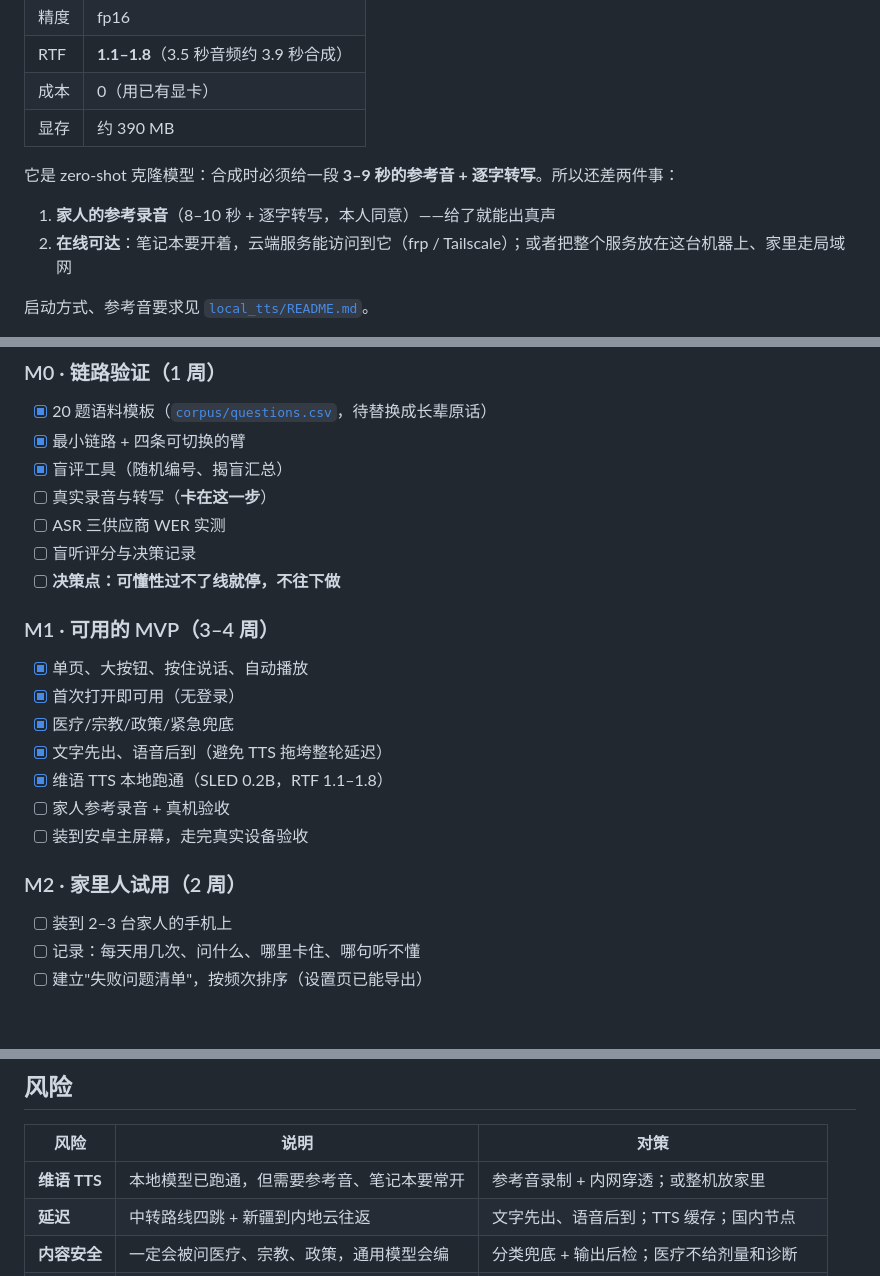
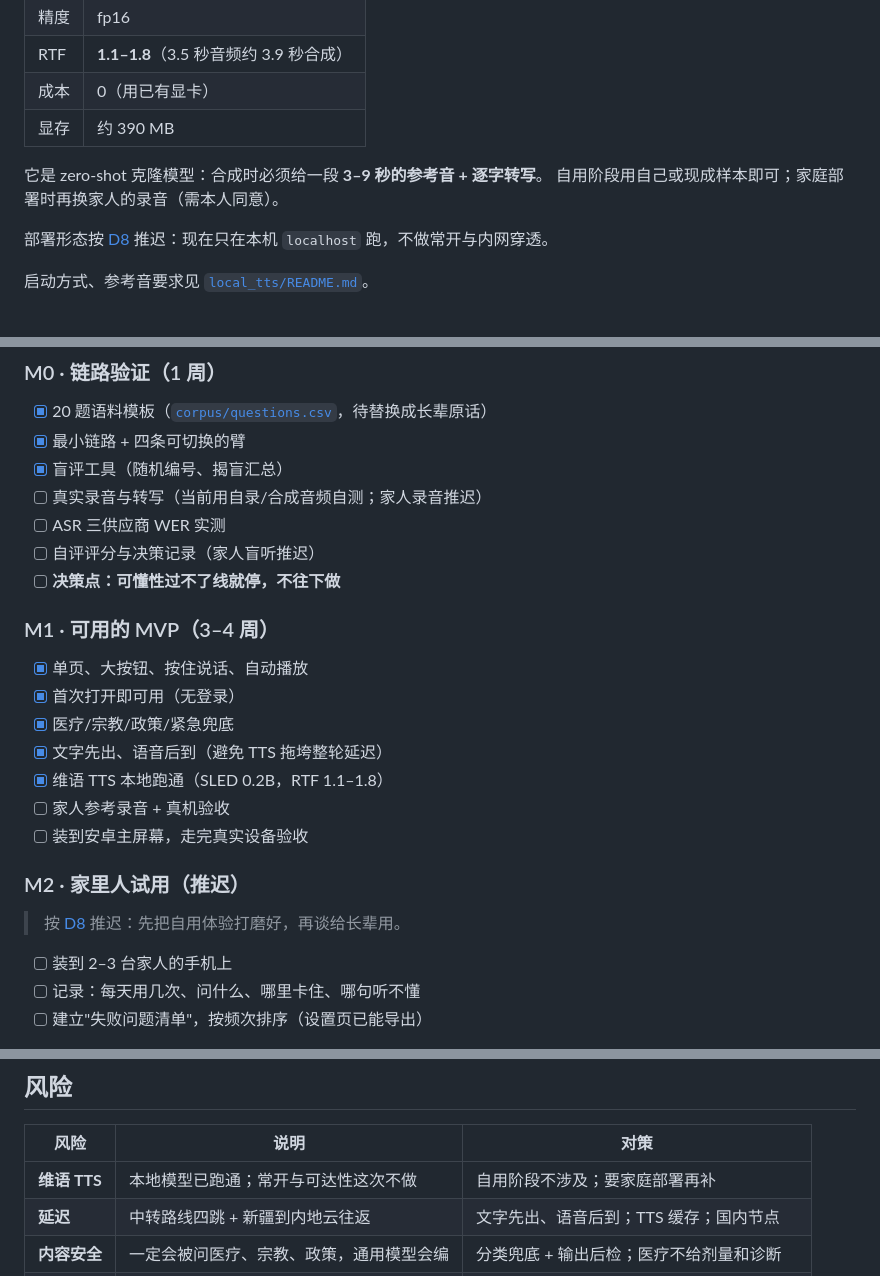
Before and after one commit to Erfan817/uyghur-voice-assistant, a Markdown page: README.md, 3 parts joined by grey strips. Drawn GitHub-style; blank space fills up the shorter version.

Commit message:
docs: 阶段定位改为自用/作品集，家庭部署推迟（D8）
- decisions 新增 D8 及其简化项/不改变项

- README 状态、里程碑、风险、TTS 部署形态同步

- M0 协议允许先用自录/合成音频自测

```diff
--- a/README.md
+++ b/README.md
@@ -242,10 +244,10 @@ Provider 全部可替换，见 `server/providers/`。
 | 成本 | 0（用已有显卡） |
 | 显存 | 约 390 MB |
 
-它是 zero-shot 克隆模型：合成时必须给一段 **3–9 秒的参考音 + 逐字转写**。所以还差两件事：
+它是 zero-shot 克隆模型：合成时必须给一段 **3–9 秒的参考音 + 逐字转写**。
+自用阶段用自己或现成样本即可；家庭部署时再换家人的录音（需本人同意）。
 
-1. **家人的参考录音**（8–10 秒 + 逐字转写，本人同意）——给了就能出真声
-2. **在线可达**：笔记本要开着，云端服务能访问到它（frp / Tailscale）；或者把整个服务放在这台机器上、家里走局域网
+部署形态按 [D8](notes/decisions.md) 推迟：现在只在本机 `localhost` 跑，不做常开与内网穿透。
 
 启动方式、参考音要求见 [`local_tts/README.md`](local_tts/README.md)。
 
@@ -281,9 +283,9 @@ Provider 全部可替换，见 `server/providers/`。
 - [x] 20 题语料模板（[`corpus/questions.csv`](corpus/questions.csv)，待替换成长辈原话）
 - [x] 最小链路 + 四条可切换的臂
 - [x] 盲评工具（随机编号、揭盲汇总）
-- [ ] 真实录音与转写（**卡在这一步**）
+- [ ] 真实录音与转写（当前用自录/合成音频自测；家人录音推迟）
 - [ ] ASR 三供应商 WER 实测
-- [ ] 盲听评分与决策记录
+- [ ] 自评评分与决策记录（家人盲听推迟）
 - [ ] **决策点：可懂性过不了线就停，不往下做**
 
 ### M1 · 可用的 MVP（3–4 周）
@@ -296,7 +298,9 @@ Provider 全部可替换，见 `server/providers/`。
 - [ ] 家人参考录音 + 真机验收
 - [ ] 装到安卓主屏幕，走完真实设备验收
 
-### M2 · 家里人试用（2 周）
+### M2 · 家里人试用（推迟）
+
+> 按 [D8](notes/decisions.md) 推迟：先把自用体验打磨好，再谈给长辈用。
 
 - [ ] 装到 2–3 台家人的手机上
 - [ ] 记录：每天用几次、问什么、哪里卡住、哪句听不懂
@@ -314,7 +318,7 @@ Provider 全部可替换，见 `server/providers/`。
 
 | 风险 | 说明 | 对策 |
 |---|---|---|
-| **维语 TTS** | 本地模型已跑通，但需要参考音、笔记本要常开 | 参考音录制 + 内网穿透；或整机放家里 |
+| **维语 TTS** | 本地模型已跑通；常开与可达性这次不做 | 自用阶段不涉及；要家庭部署再补 |
 | **延迟** | 中转路线四跳 + 新疆到内地云往返 | 文字先出、语音后到；TTS 缓存；国内节点 |
 | **内容安全** | 一定会被问医疗、宗教、政策，通用模型会编 | 分类兜底 + 输出后检；医疗不给剂量和诊断 |
 | **隐私** | 语音要上传云端做 ASR | 原始音频不进库、ASR 完即删；明确告知家人 |
```
Also changed, not shown: other parts of README.md (+2 -0 lines), notes/decisions.md (+11 -0 lines), notes/m0-protocol.md (+3 -0 lines).
